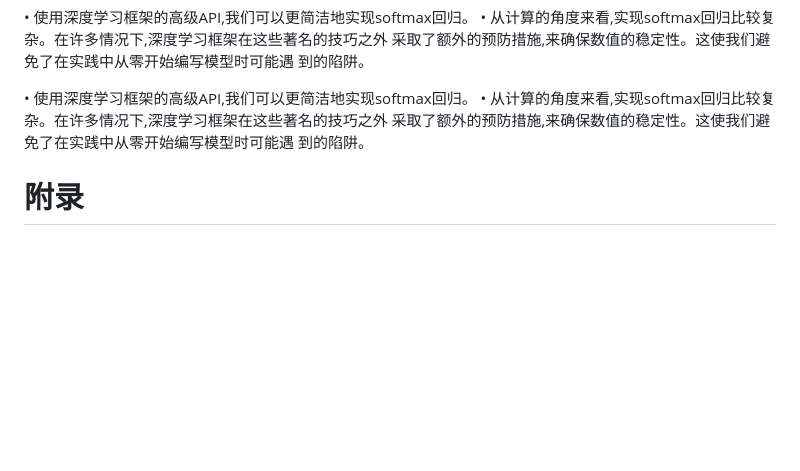
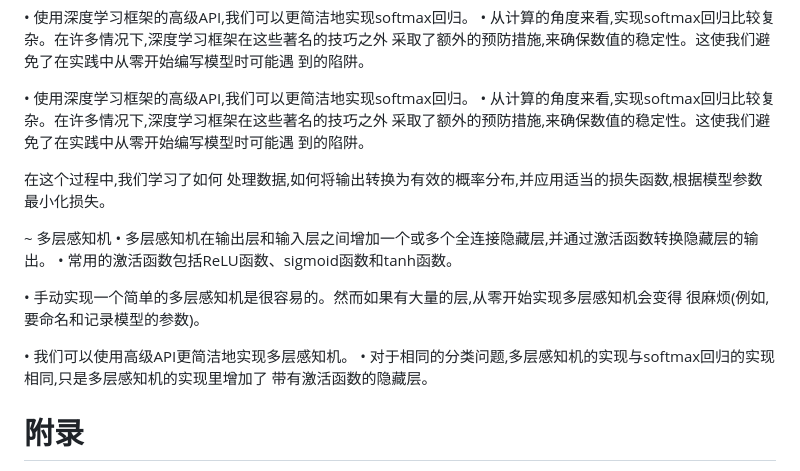
Before and after one commit to OrangeByte42/ml-basics-lab, a Markdown page: temp/md_temp/深度学习-杂谈.md, the part around the change. Drawn GitHub-style; blank space fills up the shorter version.

Commit message:
update temp: d2l -daily learn
Signed-off-by: OrangeByte42 <yachenzhong42@gmail.com>

```diff
--- a/temp/md_temp/深度学习-杂谈.md
+++ b/temp/md_temp/深度学习-杂谈.md
@@ -177,6 +177,19 @@
 • 使用深度学习框架的高级API,我们可以更简洁地实现softmax回归。
 • 从计算的⻆度来看,实现softmax回归比较复杂。在许多情况下,深度学习框架在这些著名的技巧之外  采取了额外的预防措施,来确保数值的稳定性。这使我们避免了在实践中从零开始编写模型时可能遇  到的陷阱。
 
+在这个过程中,我们学习了如何  处理数据,如何将输出转换为有效的概率分布,并应用适当的损失函数,根据模型参数最小化损失。
+
+~ 多层感知机
+• 多层感知机在输出层和输入层之间增加一个或多个全连接隐藏层,并通过激活函数转换隐藏层的输出。
+• 常用的激活函数包括ReLU函数、sigmoid函数和tanh函数。
+
+• 手动实现一个简单的多层感知机是很容易的。然而如果有大量的层,从零开始实现多层感知机会变得  很麻烦(例如,要命名和记录模型的参数)。
+
+• 我们可以使用高级API更简洁地实现多层感知机。
+• 对于相同的分类问题,多层感知机的实现与softmax回归的实现相同,只是多层感知机的实现里增加了  带有激活函数的隐藏层。
+
+
+
 # 附录
 
 - 线性代数：https://d2l.ai/chapter_appendix-mathematics-for-deep-learning/geometry-linear-algebraic-ops.html
```
Also changed, not shown: temp/md_temp/机器学习基础.md (+32 -0 lines).
